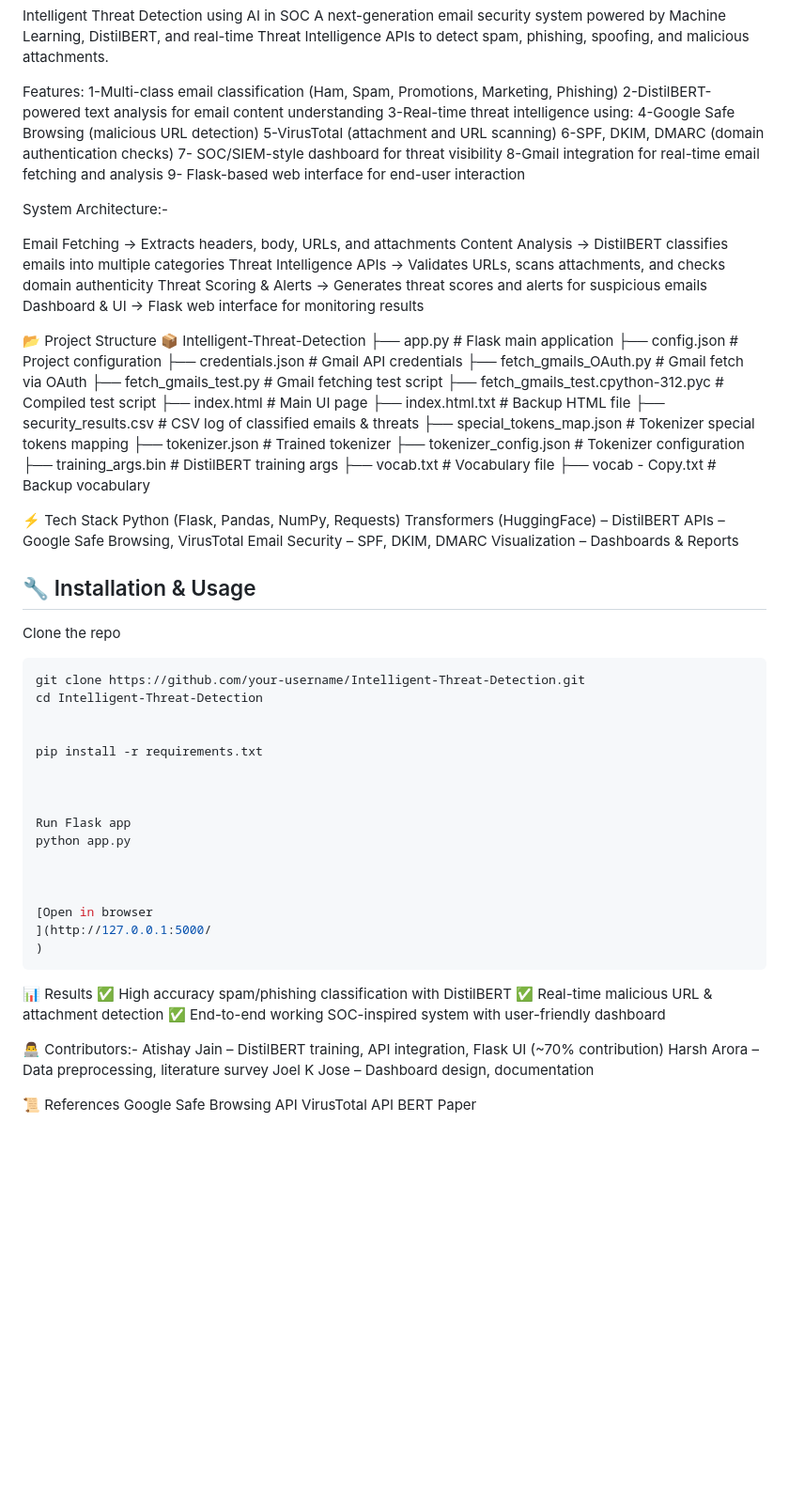
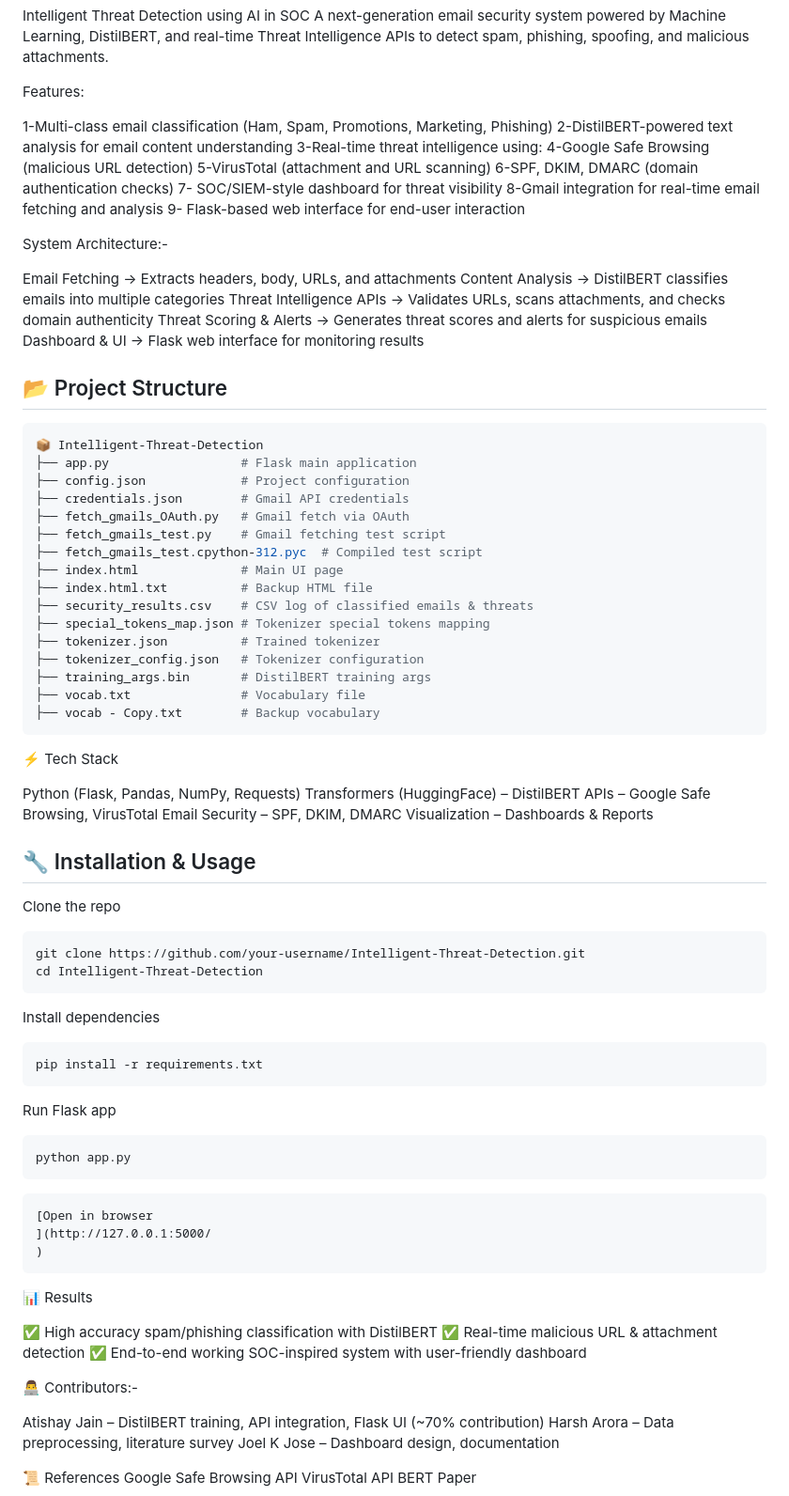
Before and after one commit to Atishay17/spam_detection, a Markdown page: README.md, the part around the change. Shown at 94% size. Rendered like a GitHub page; blank space fills up the shorter version.

````diff
--- a/README.md
+++ b/README.md
@@ -2,6 +2,7 @@ Intelligent Threat Detection using AI in SOC
 A next-generation email security system powered by Machine Learning, DistilBERT, and real-time Threat Intelligence APIs to detect spam, phishing, spoofing, and malicious attachments.
 
  Features:
+
 1-Multi-class email classification (Ham, Spam, Promotions, Marketing, Phishing)
 2-DistilBERT-powered text analysis for email content understanding
 3-Real-time threat intelligence using:
@@ -20,7 +21,9 @@ Threat Intelligence APIs → Validates URLs, scans attachments, and checks domai
 Threat Scoring & Alerts → Generates threat scores and alerts for suspicious emails
 Dashboard & UI → Flask web interface for monitoring results
 
-📂 Project Structure
+## 📂 Project Structure
+
+```bash
 📦 Intelligent-Threat-Detection
 ├── app.py                  # Flask main application
 ├── config.json             # Project configuration
@@ -37,8 +40,10 @@ Dashboard & UI → Flask web interface for monitoring results
 ├── training_args.bin       # DistilBERT training args
 ├── vocab.txt               # Vocabulary file
 ├── vocab - Copy.txt        # Backup vocabulary
+```
 
 ⚡ Tech Stack
+
 Python (Flask, Pandas, NumPy, Requests)
 Transformers (HuggingFace) – DistilBERT
 APIs – Google Safe Browsing, VirusTotal
@@ -51,27 +56,32 @@ Clone the repo
 ```bash
 git clone https://github.com/your-username/Intelligent-Threat-Detection.git
 cd Intelligent-Threat-Detection
-
-
+```
+Install dependencies
+```
 pip install -r requirements.txt
-
+```
 
 
 Run Flask app
+```
 python app.py
+```
 
-
-
+```
 [Open in browser
 ](http://127.0.0.1:5000/
 )
 ```
+
 📊 Results
+
 ✅ High accuracy spam/phishing classification with DistilBERT
 ✅ Real-time malicious URL & attachment detection
 ✅ End-to-end working SOC-inspired system with user-friendly dashboard
 
 👨‍💻 Contributors:-
+
 Atishay Jain – DistilBERT training, API integration, Flask UI (~70% contribution)
 Harsh Arora – Data preprocessing, literature survey
 Joel K Jose – Dashboard design, documentation
````
